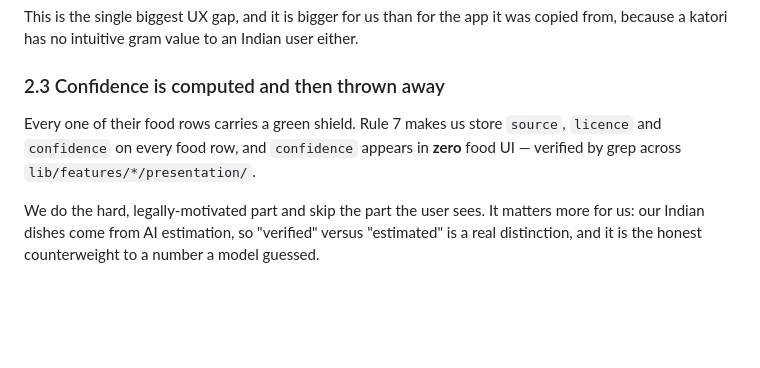
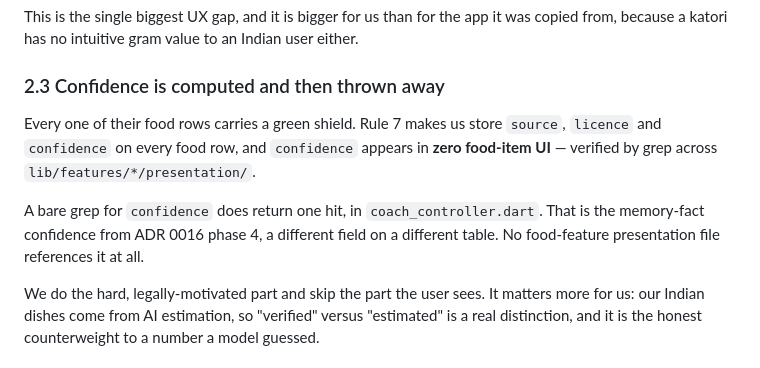
Before and after one commit to aman1195/Sakama, a Markdown page: docs/research/competitor-teardown-2026-08.md, the part around the change. Rendered like a GitHub page; blank space fills up the shorter version.

Commit message:
docs: scope the confidence claim so a grep cannot contradict it
Review nit. The claim was already scoped to food UI, but a reader
grepping bare `confidence` lands on coach_controller.dart and reasonably
concludes the doc is wrong. That hit is memory-fact confidence from ADR
0016 phase 4 — different field, different table. Said so, rather than
leaving the reader to work it out.

```diff
--- a/docs/research/competitor-teardown-2026-08.md
+++ b/docs/research/competitor-teardown-2026-08.md
@@ -51,8 +51,12 @@ from, because a katori has no intuitive gram value to an Indian user either.
 ### 2.3 Confidence is computed and then thrown away
 
 Every one of their food rows carries a green shield. Rule 7 makes us store `source`,
-`licence` and `confidence` on every food row, and `confidence` appears in **zero** food
-UI — verified by grep across `lib/features/*/presentation/`.
+`licence` and `confidence` on every food row, and `confidence` appears in **zero
+food-item UI** — verified by grep across `lib/features/*/presentation/`.
+
+A bare grep for `confidence` does return one hit, in `coach_controller.dart`. That is the
+memory-fact confidence from ADR 0016 phase 4, a different field on a different table. No
+food-feature presentation file references it at all.
 
 We do the hard, legally-motivated part and skip the part the user sees. It matters more
 for us: our Indian dishes come from AI estimation, so "verified" versus "estimated" is a
```
